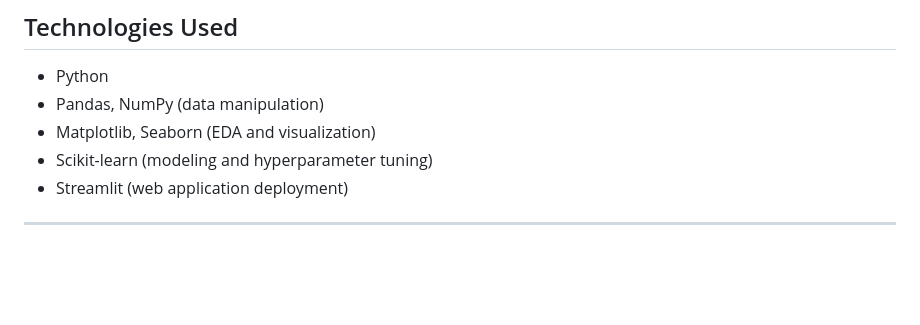
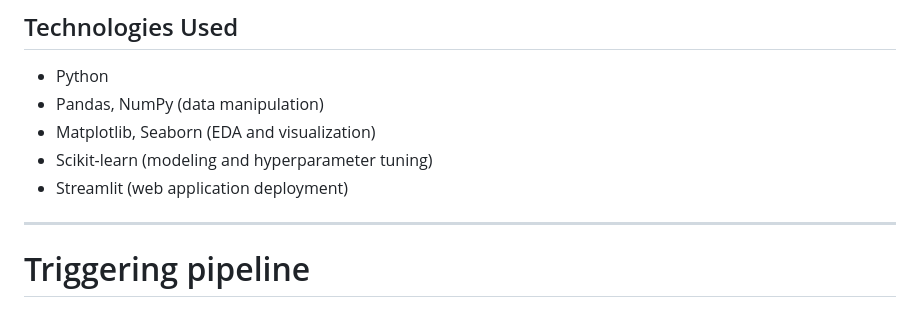
Before and after one commit to pramitha21/Ridge-Regression, a Markdown page: README.md, the part around the change. Rendered like a GitHub page; blank space fills up the shorter version.

Commit message:
Trigger pipeline run

```diff
--- a/README.md
+++ b/README.md
@@ -97,3 +97,4 @@ The dataset contains weather and fire-related attributes recorded between June a
 * Streamlit (web application deployment)
 
 ---
+# Triggering pipeline
```
